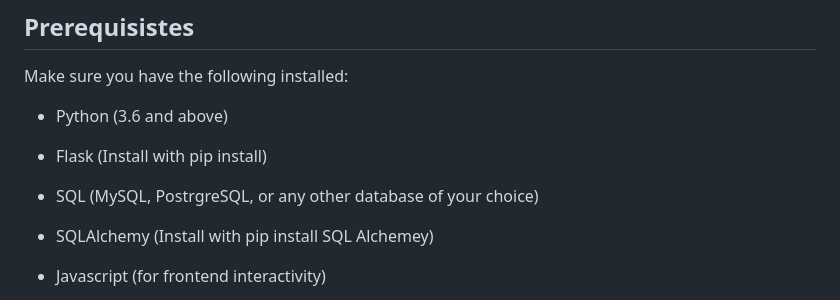
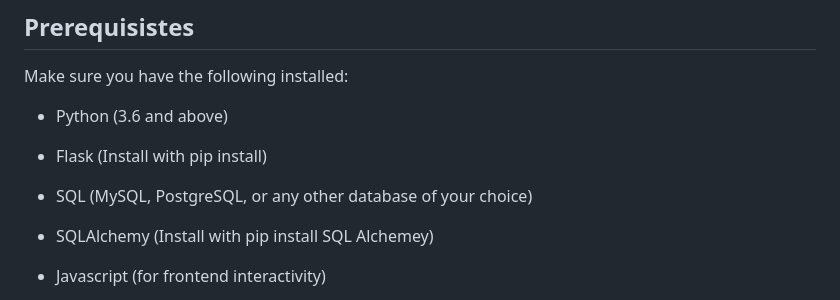
Before and after one commit to laxleary/Zillow-Data-Exploration, a Markdown page: README.md, the part around the change. GitHub-like rendering.

```diff
--- a/README.md
+++ b/README.md
@@ -18,7 +18,7 @@ Make sure you have the following installed:
 
 - Flask (Install with pip install)
 
-- SQL (MySQL, PostrgreSQL, or any other database of your choice)
+- SQL (MySQL, PostgreSQL, or any other database of your choice)
 
 - SQLAlchemy (Install with pip install SQL Alchemey)
 
```
